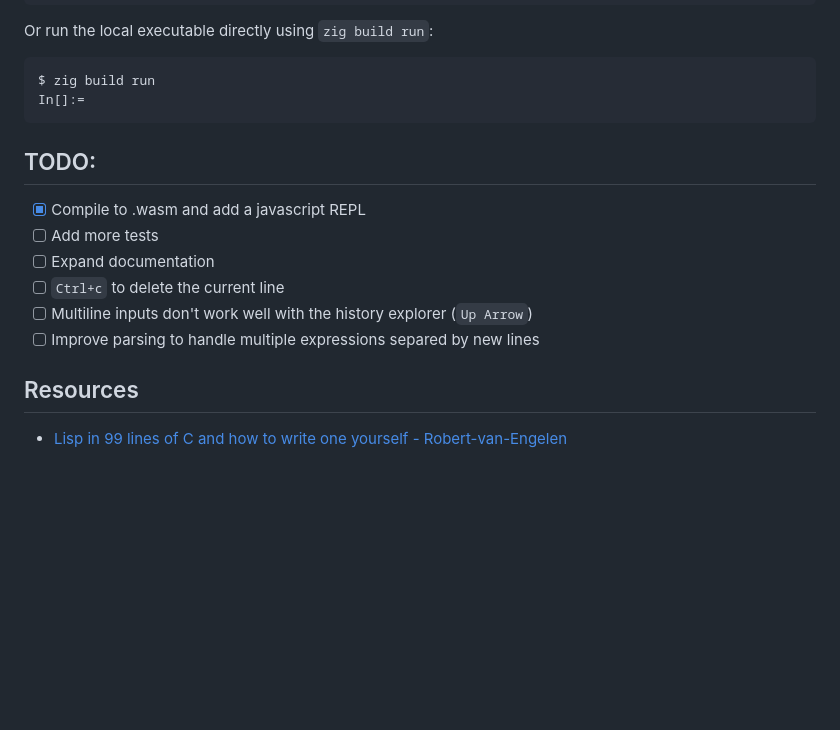
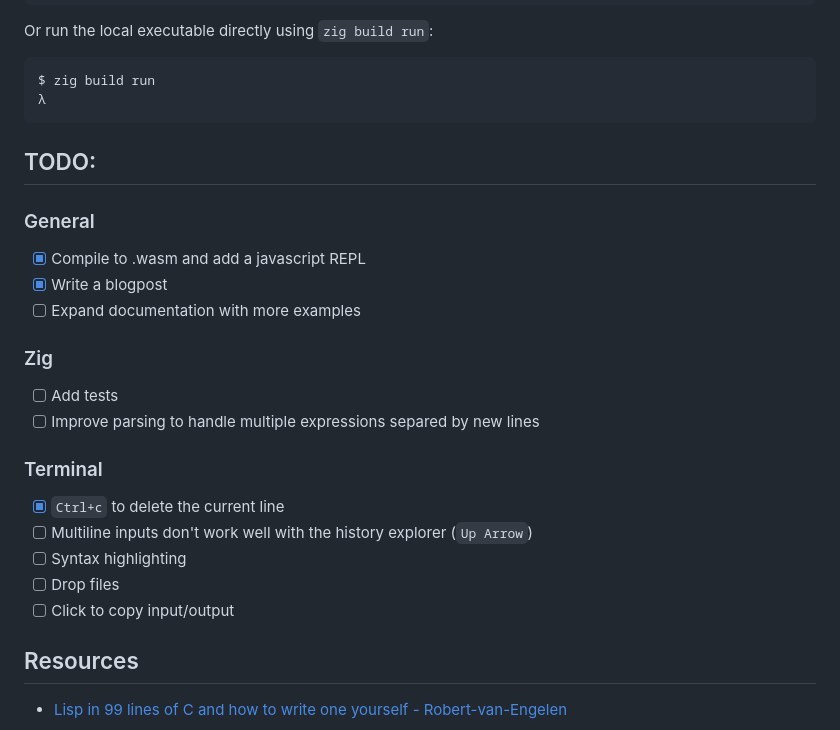
Before and after one commit to daneelsan/tinylisp, a Markdown page: README.md, the part around the change. Drawn GitHub-style; blank space fills up the shorter version.

Commit message:
Update README with more TODOs

````diff
--- a/README.md
+++ b/README.md
@@ -383,17 +383,26 @@ tinylisp      tinylisp.wasm
 Or run the local executable directly using `zig build run`:
 ```shell
 $ zig build run
-In[]:=
+λ
 ```
 
 ## TODO:
 
+### General
 - [X] Compile to .wasm and add a javascript REPL
-- [ ] Add more tests
-- [ ] Expand documentation
-- [ ] `Ctrl+c` to delete the current line
+- [X] Write a blogpost
+- [ ] Expand documentation with more examples
+
+### Zig
+- [ ] Add tests
+- [ ] Improve parsing to handle multiple expressions separed by new lines
+
+### Terminal
+- [X] `Ctrl+c` to delete the current line
 - [ ] Multiline inputs don't work well with the history explorer (`Up Arrow`)
-- [ ] Improve parsing to handle multiple expressions separed by new lines
+- [ ] Syntax highlighting
+- [ ] Drop files
+- [ ] Click to copy input/output
 
 ## Resources
 - [Lisp in 99 lines of C and how to write one yourself - Robert-van-Engelen](https://github.com/Robert-van-Engelen/tinylisp#lisp-in-99-lines-of-c-and-how-to-write-one-yourself)
````
